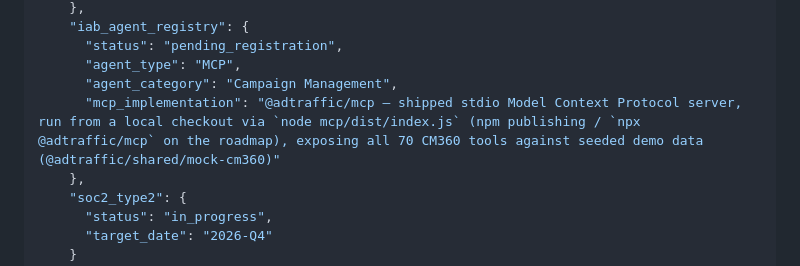
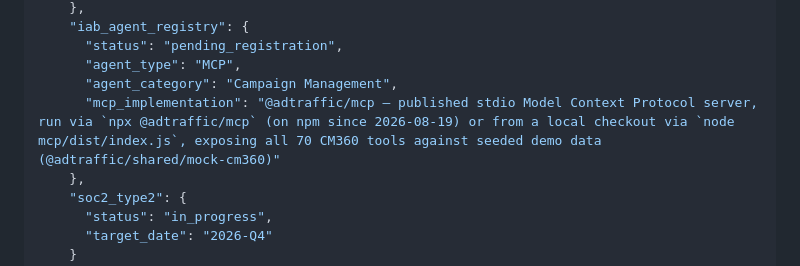
Before and after one commit to kikiavalon/adtraffic, a Markdown page: docs/agent-manifest.md, the part around the change. Drawn GitHub-style.

```diff
--- a/docs/agent-manifest.md
+++ b/docs/agent-manifest.md
@@ -280,7 +280,7 @@ The manifest will be served at `GET /api/v1/agent/manifest` (public, no authenti
       "status": "pending_registration",
       "agent_type": "MCP",
       "agent_category": "Campaign Management",
-      "mcp_implementation": "@adtraffic/mcp — shipped stdio Model Context Protocol server, run from a local checkout via `node mcp/dist/index.js` (npm publishing / `npx @adtraffic/mcp` on the roadmap), exposing all 70 CM360 tools against seeded demo data (@adtraffic/shared/mock-cm360)"
+      "mcp_implementation": "@adtraffic/mcp — published stdio Model Context Protocol server, run via `npx @adtraffic/mcp` (on npm since 2026-08-19) or from a local checkout via `node mcp/dist/index.js`, exposing all 70 CM360 tools against seeded demo data (@adtraffic/shared/mock-cm360)"
     },
     "soc2_type2": {
       "status": "in_progress",
```
Also changed, not shown: README.md (+9 -1 lines).
